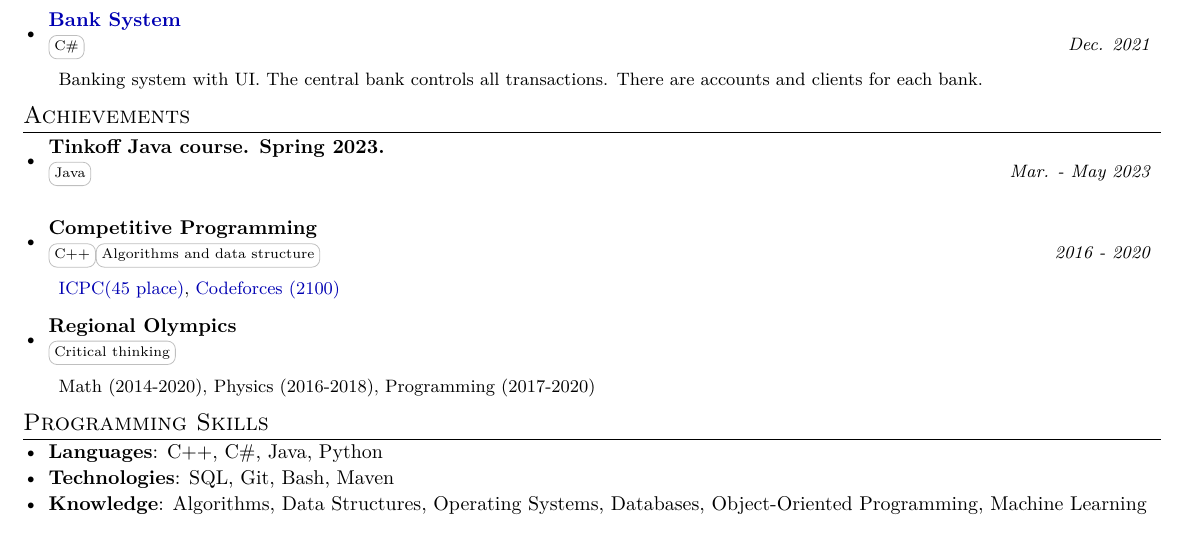
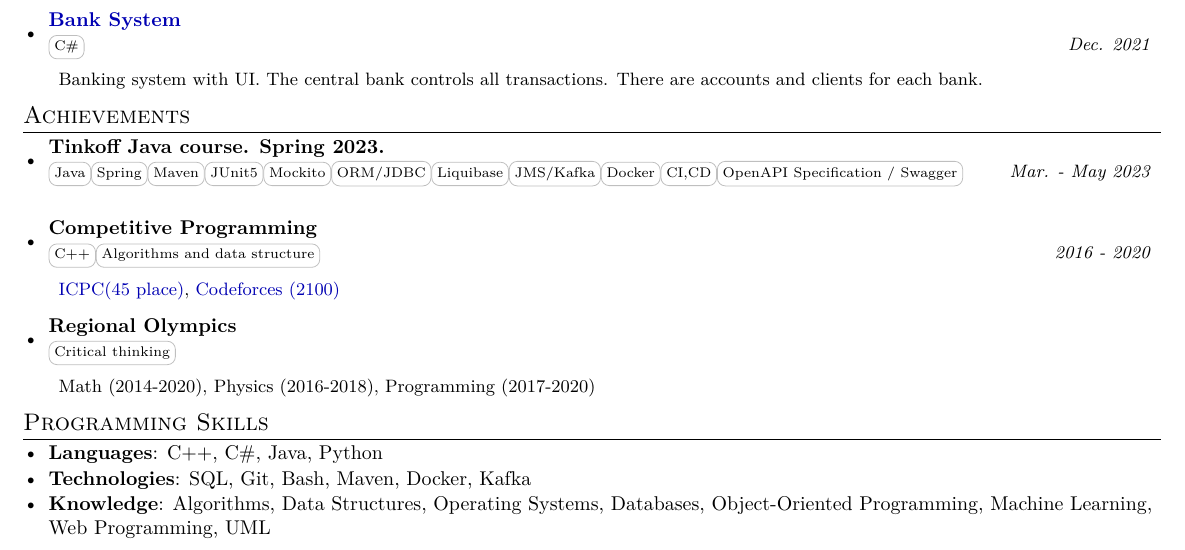
Before and after one commit to jizapika/CV, a LaTeX CV (CV.tex): part of the page, cut so that both start at the same text. Compiled offline with pdfLaTeX.

Commit message:
Update CV.tex (May2023)

```diff
--- a/CV.tex
+++ b/CV.tex
@@ -183,7 +183,7 @@ Banking system with UI. The central bank controls all transactions. There are ac
 
 \resumeProjSubheading
 {{Tinkoff Java course. Spring 2023.}}{}
-{\skill{Java}}
+{\skill{Java}\skill{Spring}\skill{Maven}\skill{JUnit5}\skill{Mockito}\skill{ORM/JDBC}\skill{Liquibase}\skill{JMS/Kafka}\skill{Docker}\skill{CI,CD}\skill{OpenAPI Specification / Swagger}}
 {Mar. - May 2023}
 \resumeDesc{}
 
@@ -212,11 +212,11 @@ Math (2014-2020), Physics (2016-2018), Programming (2017-2020)
 \textbf{Languages}{: C++, C\#, Java, Python}
 }\vspace{-7pt}
 \item{
-\textbf{Technologies}{: SQL, Git, Bash, Maven }
+\textbf{Technologies}{: SQL, Git, Bash, Maven, Docker, Kafka }
 }
 \vspace{-7pt}
 \item{
-\textbf{Knowledge}{: Algorithms, Data Structures, Operating Systems, Databases, Object-Oriented Programming, Machine Learning}
+\textbf{Knowledge}{: Algorithms, Data Structures, Operating Systems, Databases, Object-Oriented Programming, Machine Learning, Web Programming, UML}
 }
 \resumeSubHeadingListEnd
 
```
